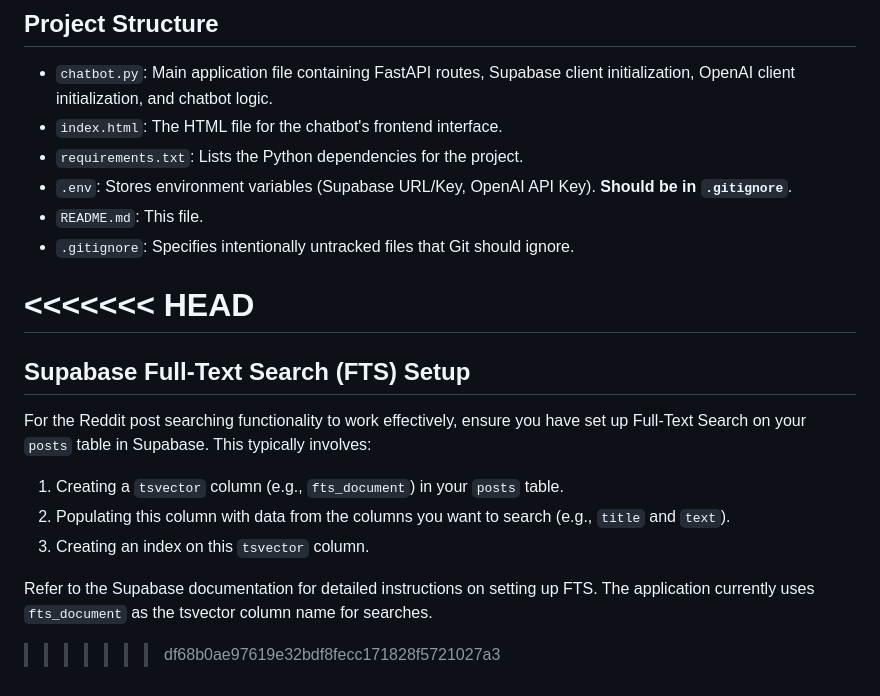
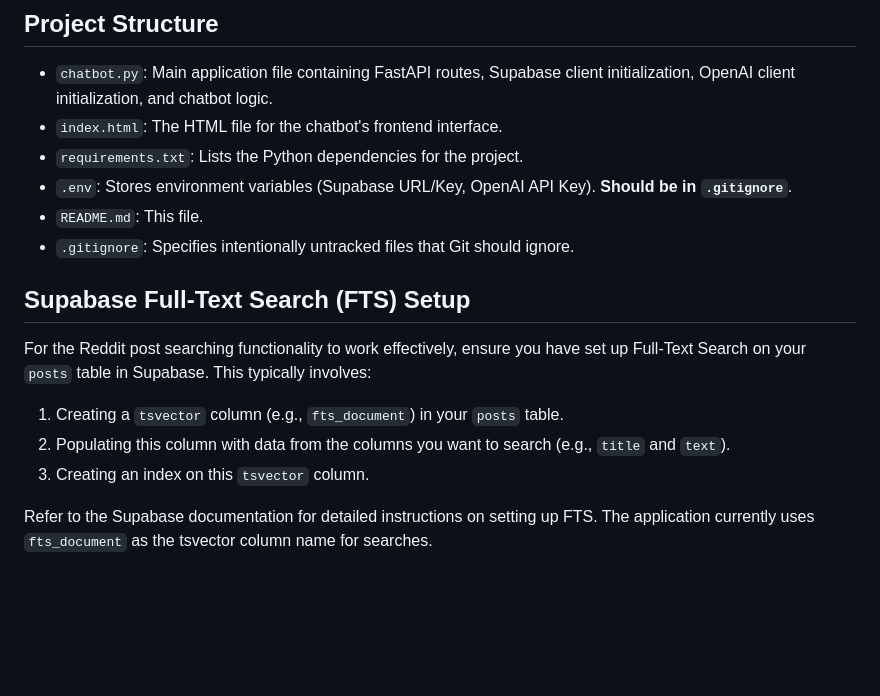
Before and after one commit to ethankang26/chatbot, a Markdown page: README.md, the part around the change. GitHub-like rendering; blank space fills up the shorter version.

```diff
--- a/README.md
+++ b/README.md
@@ -81,8 +81,6 @@ The application will typically be available at `http://127.0.0.1:8000`. You can
 -   `README.md`: This file.
 -   `.gitignore`: Specifies intentionally untracked files that Git should ignore.
 
-<<<<<<< HEAD
-=======
 ## Supabase Full-Text Search (FTS) Setup
 
 For the Reddit post searching functionality to work effectively, ensure you have set up Full-Text Search on your `posts` table in Supabase. This typically involves:
@@ -92,4 +90,3 @@ For the Reddit post searching functionality to work effectively, ensure you have
 3.  Creating an index on this `tsvector` column.
 
 Refer to the Supabase documentation for detailed instructions on setting up FTS. The application currently uses `fts_document` as the tsvector column name for searches.
->>>>>>> df68b0ae97619e32bdf8fecc171828f5721027a3
```
